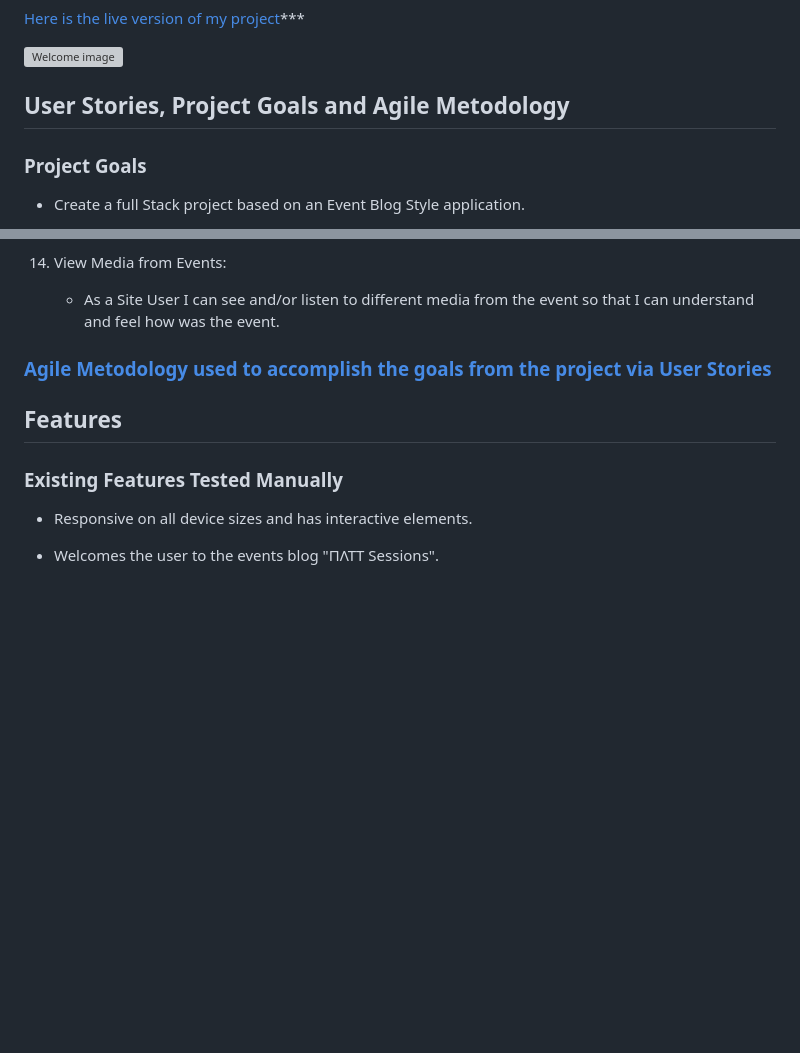
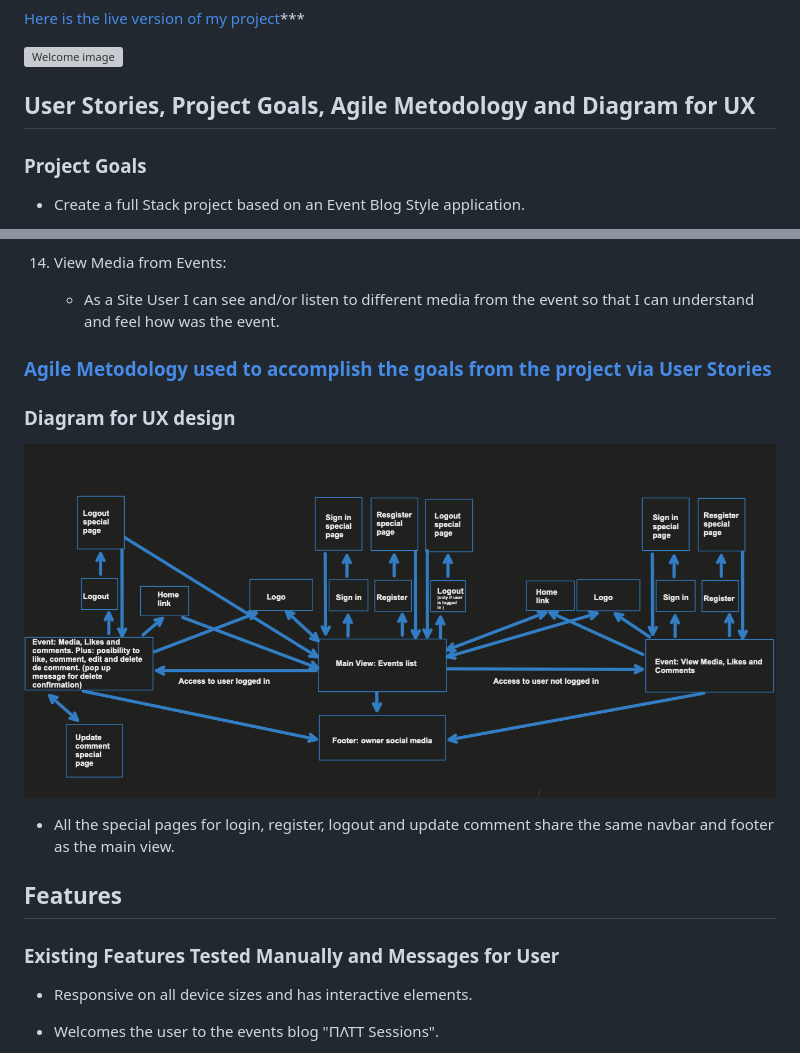
Before and after one commit to matiasconsiglio/project-4, a Markdown page: README.md, 2 parts joined by grey strips. GitHub-like rendering; pictures changed too: assets/readme-images/diagram.png (added); blank space fills up the shorter version; grey boxes are pictures that could not be loaded.

```diff
--- a/README.md
+++ b/README.md
@@ -6,7 +6,7 @@ This events blog style, for the Full Stack Project from Code Institue, consist i
 
 ![Welcome image](/assets/readme-images/first-run.png)
 
-## User Stories, Project Goals and Agile Metodology
+## User Stories, Project Goals, Agile Metodology and Diagram for UX
 
 ### Project Goals
 
@@ -72,9 +72,15 @@ This events blog style, for the Full Stack Project from Code Institue, consist i
 
 ### [Agile Metodology used to accomplish the goals from the project via User Stories](https://github.com/matiasconsiglio/project-4/projects/1)
 
+### Diagram for UX design
+
+![Diagram for Ux Design](/assets/readme-images/diagram.png)
+
+- All the special pages for login, register, logout and update comment share the same navbar and footer as the main view.
+
 ## Features
 
-### Existing Features Tested Manually
+### Existing Features Tested Manually and Messages for User
 
 - Responsive on all device sizes and has interactive elements.
 
```
Also changed, not shown: 1 other file.
